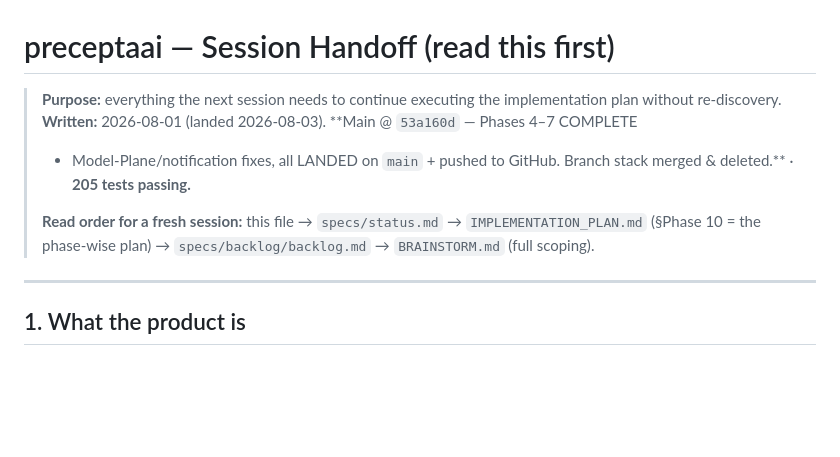
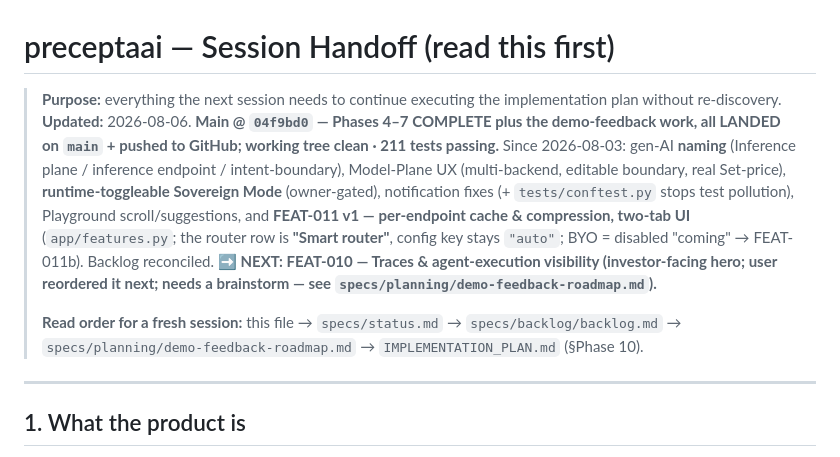
Before and after one commit to LiminaLabsAI/precepta, a Markdown page: HANDOFF.md, the part around the change. Rendered like a GitHub page; blank space fills up the shorter version.

Commit message:
docs(handoff): current state @ 04f9bd0; next = traces (FEAT-010)
Co-Authored-By: Claude Opus 4.8 <noreply@anthropic.com>

```diff
--- a/HANDOFF.md
+++ b/HANDOFF.md
@@ -1,12 +1,18 @@
 # preceptaai — Session Handoff (read this first)
 
 > **Purpose:** everything the next session needs to continue executing the implementation plan
-> without re-discovery. **Written:** 2026-08-01 (landed 2026-08-03). **Main @ `53a160d` — Phases 4–7 COMPLETE
-> + Model-Plane/notification fixes, all LANDED on `main` + pushed to GitHub. Branch stack merged & deleted.**
-> · **205 tests passing.**
+> without re-discovery. **Updated:** 2026-08-06. **Main @ `04f9bd0` — Phases 4–7 COMPLETE **plus** the demo-feedback
+> work, all LANDED on `main` + pushed to GitHub; working tree clean · 211 tests passing.**
+> Since 2026-08-03: gen-AI **naming** (Inference plane / inference endpoint / intent-boundary), Model-Plane UX
+> (multi-backend, editable boundary, real Set-price), **runtime-toggleable Sovereign Mode** (owner-gated),
+> notification fixes (+ `tests/conftest.py` stops test pollution), Playground scroll/suggestions, and
+> **FEAT-011 v1 — per-endpoint cache & compression, two-tab UI** (`app/features.py`; the router row is
+> **"Smart router"**, config key stays `"auto"`; BYO = disabled "coming" → FEAT-011b). Backlog reconciled.
+> **➡ NEXT: FEAT-010 — Traces & agent-execution visibility (investor-facing hero; user reordered it next; needs a
+> brainstorm — see `specs/planning/demo-feedback-roadmap.md`).**
 >
-> **Read order for a fresh session:** this file → `specs/status.md` → `IMPLEMENTATION_PLAN.md`
-> (§Phase 10 = the phase-wise plan) → `specs/backlog/backlog.md` → `BRAINSTORM.md` (full scoping).
+> **Read order for a fresh session:** this file → `specs/status.md` → `specs/backlog/backlog.md` →
+> `specs/planning/demo-feedback-roadmap.md` → `IMPLEMENTATION_PLAN.md` (§Phase 10).
 
 ---
 
```
